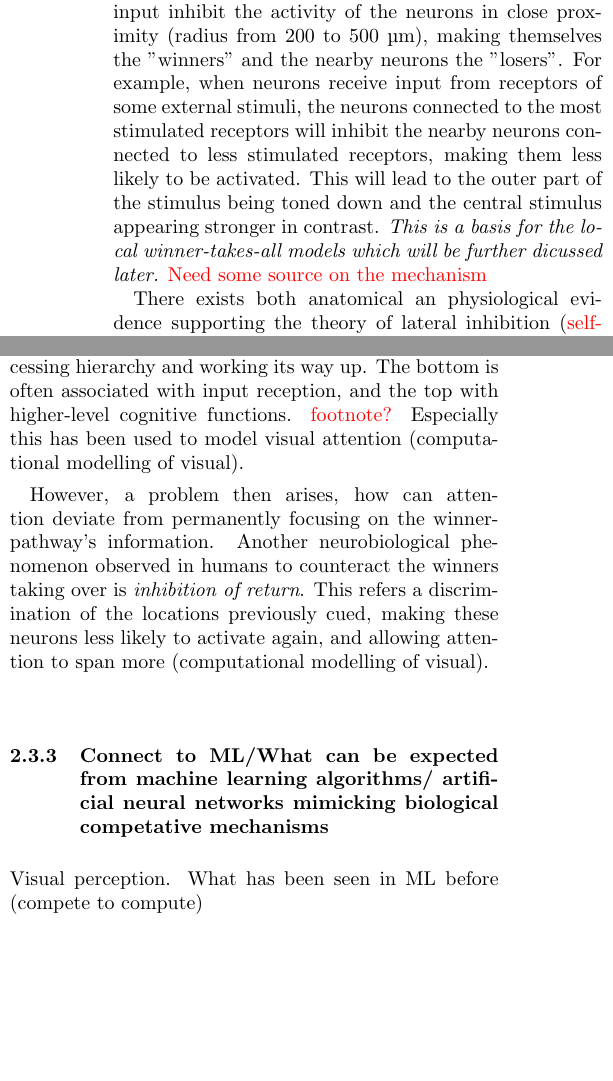
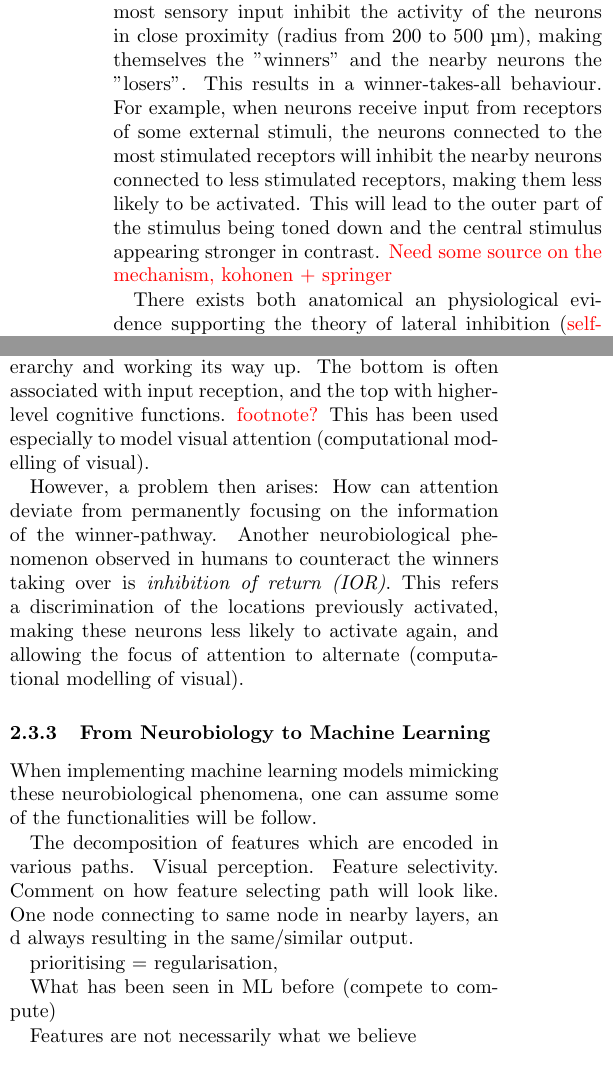
Before and after one commit to hkve/FYS-STK4155, a LaTeX paper (Project3/tex/main.tex, which reads Project3/tex/sections/theory.tex): two parts of the columns of page 4 of 19, joined at a grey line, cut so that both start at the same text, the shorter picture padded with empty space. Compiled offline with pdfLaTeX.

Commit message:
Carl and Anna

```diff
--- a/Project3/tex/sections/theory.tex
+++ b/Project3/tex/sections/theory.tex
@@ -67,8 +67,8 @@ We cite our sources like this~\citep{Project1}.
 
     \subsubsection{Lateral Inhibition}
 
-        An example of competative mechanisms that are present in neurobiological systems is a phenomenon referred to as \textit{lateral inhibition}. It exhibits the competative selectivity between neurons and neural pathways. This is assumed to enhance the sense of contrast and is present especially in sensory procedures. The mechanism behind lateral inhibition is that the neurons receiving the most sensory input inhibit the activity of the neurons in close proximity (radius from 200 to 500 \textmu m), making themselves the "winners" and the nearby neurons the "losers". For example, when neurons receive input from receptors of some external stimuli, the neurons connected to the most stimulated receptors will inhibit the nearby neurons connected to less stimulated receptors, making them less likely to be activated. This will lead to the outer part of the stimulus being toned down and the central stimulus appearing stronger in contrast. \textit{This is a basis for the local winner-takes-all models which will be further dicussed later.}
-        \comment{Need some source on the mechanism}
+        An example of competative mechanisms that are present in neurobiological systems is a phenomenon referred to as \textit{lateral inhibition}. It exhibits the local competative selectivity between neurons and neural pathways. This is assumed to enhance the sense of contrast and is present especially in sensory procedures. The mechanism behind lateral inhibition is that the neurons receiving the most sensory input inhibit the activity of the neurons in close proximity (radius from 200 to 500 \textmu m), making themselves the "winners" and the nearby neurons the "losers". This results in a winner-takes-all behaviour. For example, when neurons receive input from receptors of some external stimuli, the neurons connected to the most stimulated receptors will inhibit the nearby neurons connected to less stimulated receptors, making them less likely to be activated. This will lead to the outer part of the stimulus being toned down and the central stimulus appearing stronger in contrast.
+        \comment{Need some source on the mechanism, kohonen + springer}
 
         There exists both anatomical an physiological evidence supporting the theory of lateral inhibition (\comment{self-organised...}). It is hypothesized that between the competing neurons the inhibition occurs through inhibitory interneurons connecting the two neurons together.
 
@@ -82,11 +81,22 @@ We cite our sources like this~\citep{Project1}.
 
-        The immense amount of input, both external and internal, the brain receives at any given moment cannot be processed; somehow the brain prioritises the input. One hypothesis is that the competition between neural pathway leads to only some of the information being processed; only the winning neural pathways are activated \citep{Chen}. This hypothesis coincides with an intutive understanding of the concept of prioritising; competition based on immediate stimuli and established neural structures seems plausible; only the input which is most pressing and coherent with previously important input is processed. Another way of looking at this prioritising is as a model of \textit{bottom-up} attention. Bottom-up refers to a process starting at the bottom of the cognitive processing hierarchy and working its way up. The bottom is often associated with input reception, and the top with higher-level cognitive functions. \comment{footnote?} Especially this has been used to model visual attention (computational modelling of visual).
+        Furthermore, the pathways are hypothesised to be essential in the brain for making useful distinctions between input, and develop so-called \textit{feature selectivity} \citep{Chen}. Assuming that a certain pathway encodes part of the input, called a feature, the input will be decomposed and processed by various pathways. In that case neurons can be tuned to e.g., different orientations or spatial frequencies when processing a visual input.\footnote{\textit{Spatial frequency} is defined as the periodic distribution of light and dark in an image; it is high around edges and elsewhere the gradient of the pixel value is large \comment{(American psychological association, 2015)}.}
 
-        However, a problem then arises, how can attention deviate from permanently focusing on the winner-pathway's information. Another neurobiological phenomenon observed in humans to counteract the winners taking over is \textit{inhibition of return}. This refers a discrimination of the locations previously cued, making these neurons less likely to activate again, and allowing attention to span more (computational modelling of visual).
+        The immense amount of input, both external and internal, the brain receives at any given moment cannot be processed; somehow the brain prioritises the input. One hypothesis is that the competition between neural pathway leads to only some of the information being processed; only the winning neural pathways are activated \citep{Chen}. This hypothesis coincides with an intutive understanding of the concept of prioritising, as competition based on immediate stimuli and established neural structures seems plausible; only the input which is most pressing and coherent with previously important input is processed.
 
-    \subsubsection{Connect to ML/What can be expected from machine learning algorithms/ artificial neural networks mimicking biological competative mechanisms}
-        Visual perception.
+        Another way of looking at this prioritising is as a model of \textit{bottom-up attention}. Bottom-up refers to a process starting at the bottom of the cognitive processing hierarchy and working its way up. The bottom is often associated with input reception, and the top with higher-level cognitive functions. \comment{footnote?} This has been used especially to model visual attention (computational modelling of visual).
+
+        However, a problem then arises: How can attention deviate from permanently focusing on the information of the  winner-pathway. Another neurobiological phenomenon observed in humans to counteract the winners taking over is \textit{inhibition of return (IOR)}. This refers a discrimination of the locations previously activated, making these neurons less likely to activate again, and allowing the focus of attention to alternate (computational modelling of visual).
+
+    \subsubsection{From Neurobiology to Machine Learning}
+        When implementing machine learning models mimicking these neurobiological phenomena, one can assume some of the functionalities will be follow.
+
+        The decomposition of features which are encoded in various paths. Visual perception. Feature selectivity. Comment on how feature selecting path will look like. One node connecting to same node in nearby layers, an d always resulting in the same/similar output.
+
+        prioritising = regularisation,
+
         What has been seen in ML before (compete to compute)
+
+        Features are not necessarily what we believe
 
 \subsection{Local Winner-Takes-All (LWTA)}
     The idea behind LWTA algorithms is to implement \textit{local learning} in the neural network, meaning that the entire network does not learn how to transform a given input, but the learning is rather outsourced to local parts of the network. In LWTA algorithms, the nodes in each layer are grouped into a number of groups $G$, and Winner-Takes-All is applied on the activation of each of these groups, only passing on the maximal output in the group. This creates various neural pathways which learn during training, and are selected at inference time. The hypothesis is that different pathways get specialised in recognising different features of the training data and that a pathway will be activated given a datapoint with similar features as it is trained on, making the network more flexible and better at separating input \citep{Wang}.
```
Also changed, not shown: Project3/tex/sections/theory.tex (3 more changed lines).
